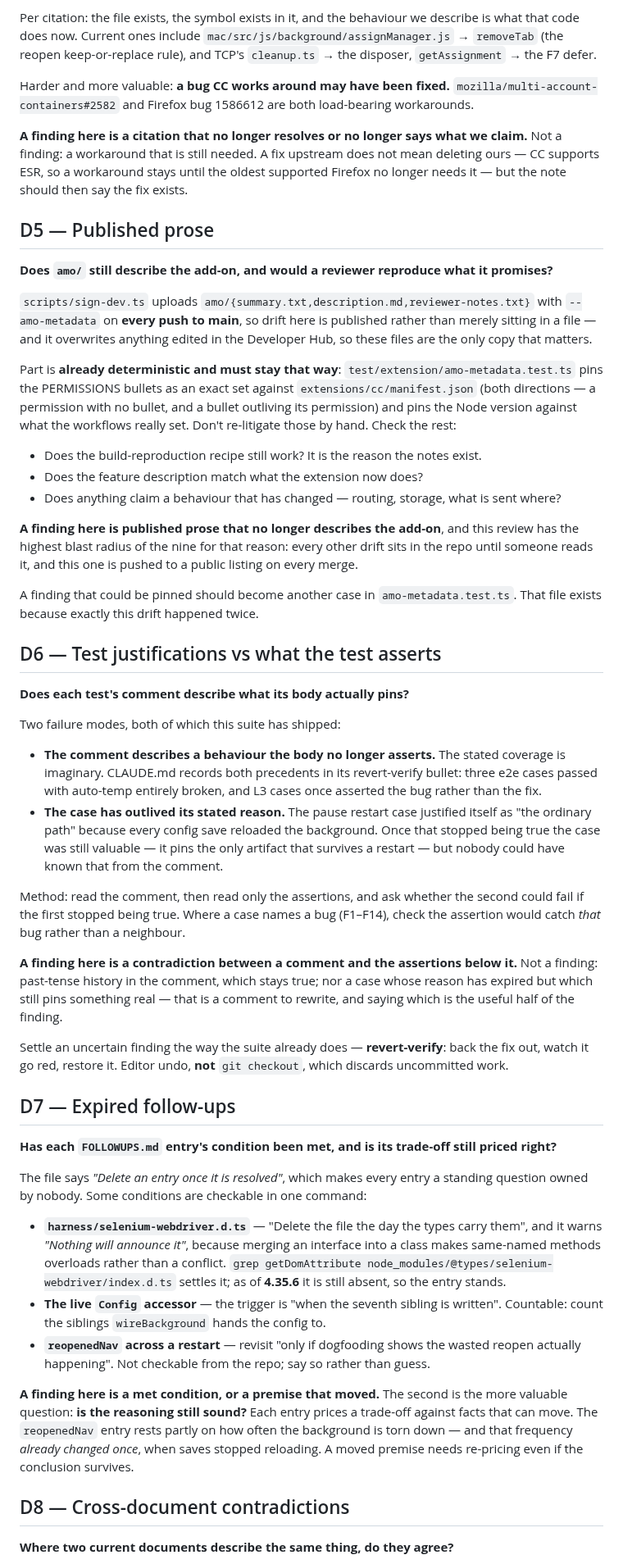
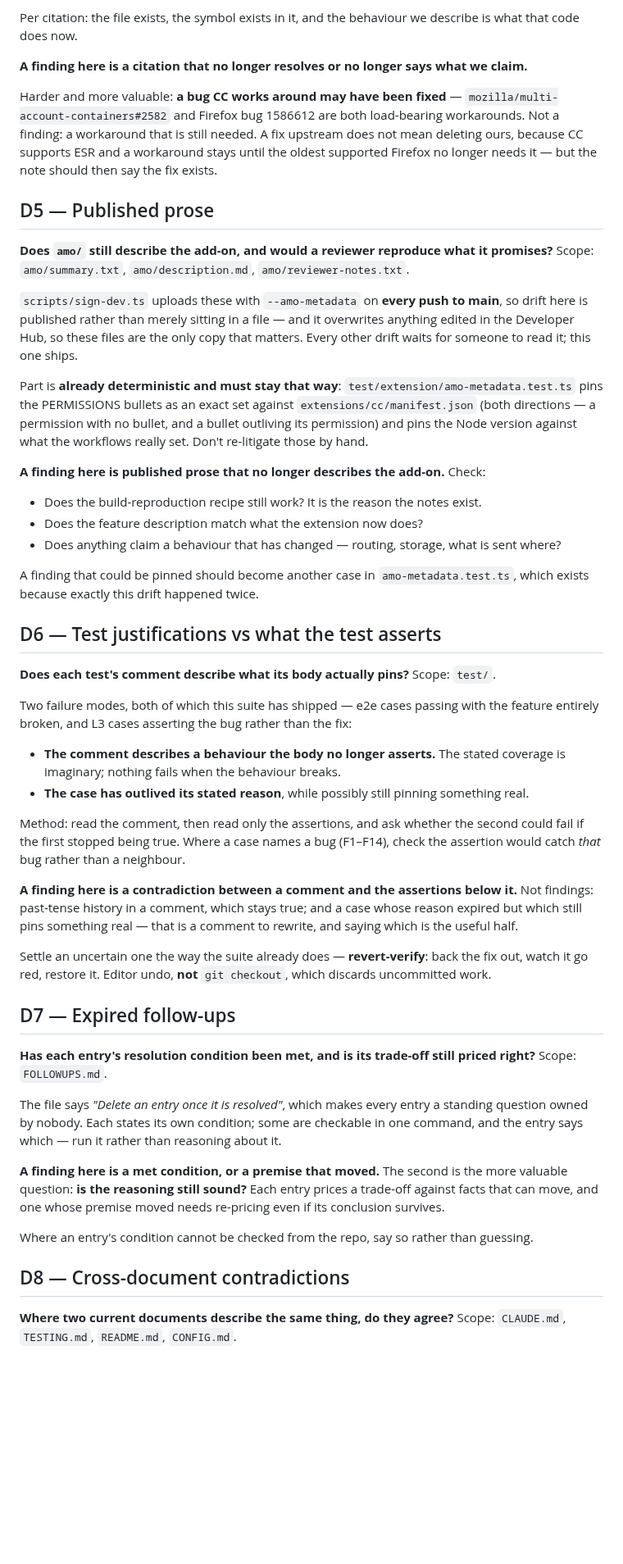
Before and after one commit to ArloL/configurable-containers, a Markdown page: docs/drift-reviews.md, the part around one of its changes. Shown at 82% size. Rendered like a GitHub page; blank space fills up the shorter version.

```diff
--- a/docs/drift-reviews.md
+++ b/docs/drift-reviews.md
@@ -164,97 +133,82 @@ checkout**, not the GitHub API (`mac/` is a test prerequisite; clone with
 `git clone --depth 1 https://github.com/mozilla/multi-account-containers.git mac`).
 
 Per citation: the file exists, the symbol exists in it, and the behaviour we describe is what
-that code does now. Current ones include `mac/src/js/background/assignManager.js` →
-`removeTab` (the reopen keep-or-replace rule), and TCP's `cleanup.ts` → the disposer,
-`getAssignment` → the F7 defer.
+that code does now.
 
-Harder and more valuable: **a bug CC works around may have been fixed.**
+**A finding here is a citation that no longer resolves or no longer says what we claim.**
+
+Harder and more valuable: **a bug CC works around may have been fixed** —
 `mozilla/multi-account-containers#2582` and Firefox bug 1586612 are both load-bearing
-workarounds.
-
-**A finding here is a citation that no longer resolves or no longer says what we claim.** Not
-a finding: a workaround that is still needed. A fix upstream does not mean deleting ours — CC
-supports ESR, so a workaround stays until the oldest supported Firefox no longer needs it —
-but the note should then say the fix exists.
+workarounds. Not a finding: a workaround that is still needed. A fix upstream does not mean
+deleting ours, because CC supports ESR and a workaround stays until the oldest supported
+Firefox no longer needs it — but the note should then say the fix exists.
 
 ## D5 — Published prose
 
 **Does `amo/` still describe the add-on, and would a reviewer reproduce what it promises?**
+Scope: `amo/summary.txt`, `amo/description.md`, `amo/reviewer-notes.txt`.
 
-`scripts/sign-dev.ts` uploads `amo/{summary.txt,description.md,reviewer-notes.txt}` with
-`--amo-metadata` on **every push to main**, so drift here is published rather than merely
-sitting in a file — and it overwrites anything edited in the Developer Hub, so these files are
-the only copy that matters.
+`scripts/sign-dev.ts` uploads these with `--amo-metadata` on **every push to main**, so drift
+here is published rather than merely sitting in a file — and it overwrites anything edited in
+the Developer Hub, so these files are the only copy that matters. Every other drift waits for
+someone to read it; this one ships.
 
-Part is **already deterministic and must stay that way**:
-`test/extension/amo-metadata.test.ts` pins the PERMISSIONS bullets as an exact set against
-`extensions/cc/manifest.json` (both directions — a permission with no bullet, and a bullet
-outliving its permission) and pins the Node version against what the workflows really set.
-Don't re-litigate those by hand. Check the rest:
+Part is **already deterministic and must stay that way**: `test/extension/amo-metadata.test.ts`
+pins the PERMISSIONS bullets as an exact set against `extensions/cc/manifest.json` (both
+directions — a permission with no bullet, and a bullet outliving its permission) and pins the
+Node version against what the workflows really set. Don't re-litigate those by hand.
+
+**A finding here is published prose that no longer describes the add-on.** Check:
 
 - Does the build-reproduction recipe still work? It is the reason the notes exist.
 - Does the feature description match what the extension now does?
 - Does anything claim a behaviour that has changed — routing, storage, what is sent where?
 
-**A finding here is published prose that no longer describes the add-on**, and this review has
-the highest blast radius of the nine for that reason: every other drift sits in the repo until
-someone reads it, and this one is pushed to a public listing on every merge.
-
-A finding that could be pinned should become another case in `amo-metadata.test.ts`. That file
+A finding that could be pinned should become another case in `amo-metadata.test.ts`, which
 exists because exactly this drift happened twice.
 
 ## D6 — Test justifications vs what the test asserts
 
 **Does each test's comment describe what its body actually pins?**
+Scope: `test/`.
 
-Two failure modes, both of which this suite has shipped:
+Two failure modes, both of which this suite has shipped — e2e cases passing with the feature
+entirely broken, and L3 cases asserting the bug rather than the fix:
 
 - **The comment describes a behaviour the body no longer asserts.** The stated coverage is
-  imaginary. CLAUDE.md records both precedents in its revert-verify bullet: three e2e cases
-  passed with auto-temp entirely broken, and L3 cases once asserted the bug rather than the
-  fix.
-- **The case has outlived its stated reason.** The pause restart case justified itself as "the
-  ordinary path" because every config save reloaded the background. Once that stopped being
-  true the case was still valuable — it pins the only artifact that survives a restart — but
-  nobody could have known that from the comment.
+  imaginary; nothing fails when the behaviour breaks.
+- **The case has outlived its stated reason**, while possibly still pinning something real.
 
 Method: read the comment, then read only the assertions, and ask whether the second could fail
 if the first stopped being true. Where a case names a bug (F1–F14), check the assertion would
 catch *that* bug rather than a neighbour.
 
-**A finding here is a contradiction between a comment and the assertions below it.** Not a
-finding: past-tense history in the comment, which stays true; nor a case whose reason has
-expired but which still pins something real — that is a comment to rewrite, and saying which
-is the useful half of the finding.
+**A finding here is a contradiction between a comment and the assertions below it.** Not
+findings: past-tense history in a comment, which stays true; and a case whose reason expired
+but which still pins something real — that is a comment to rewrite, and saying which is the
+useful half.
 
-Settle an uncertain finding the way the suite already does — **revert-verify**: back the fix
-out, watch it go red, restore it. Editor undo, **not** `git checkout`, which discards
-uncommitted work.
+Settle an uncertain one the way the suite already does — **revert-verify**: back the fix out,
+watch it go red, restore it. Editor undo, **not** `git checkout`, which discards uncommitted
+work.
 
 ## D7 — Expired follow-ups
 
-**Has each `FOLLOWUPS.md` entry's condition been met, and is its trade-off still priced right?**
+**Has each entry's resolution condition been met, and is its trade-off still priced right?**
+Scope: `FOLLOWUPS.md`.
 
 The file says *"Delete an entry once it is resolved"*, which makes every entry a standing
-question owned by nobody. Some conditions are checkable in one command:
+question owned by nobody. Each states its own condition; some are checkable in one command,
+and the entry says which — run it rather than reasoning about it.
 
-- **`harness/selenium-webdriver.d.ts`** — "Delete the file the day the types carry them", and
-  it warns *"Nothing will announce it"*, because merging an interface into a class makes
-  same-named methods overloads rather than a conflict.
-  `grep getDomAttribute node_modules/@types/selenium-webdriver/index.d.ts` settles it; as of
-  **4.35.6** it is still absent, so the entry stands.
-- **The live `Config` accessor** — the trigger is "when the seventh sibling is written".
-  Countable: count the siblings `wireBackground` hands the config to.
-- **`reopenedNav` across a restart** — revisit "only if dogfooding shows the wasted reopen
-  actually happening". Not checkable from the repo; say so rather than guess.
+**A finding here is a met condition, or a premise that moved.** The second is the more valuable
+question: **is the reasoning still sound?** Each entry prices a trade-off against facts that
+can move, and one whose premise moved needs re-pricing even if its conclusion survives.
 
-**A finding here is a met condition, or a premise that moved.** The second is the more
-valuable question: **is the reasoning still sound?** Each entry prices a trade-off against
-facts that can move. The `reopenedNav` entry rests partly on how often the
-background is torn down — and that frequency *already changed once*, when saves stopped
-reloading. A moved premise needs re-pricing even if the conclusion survives.
+Where an entry's condition cannot be checked from the repo, say so rather than guessing.
 
 ## D8 — Cross-document contradictions
 
 **Where two current documents describe the same thing, do they agree?**
+Scope: `CLAUDE.md`, `TESTING.md`, `README.md`, `CONFIG.md`.
 
```
Also changed, not shown: other parts of docs/drift-reviews.md (+105 -143 lines).
